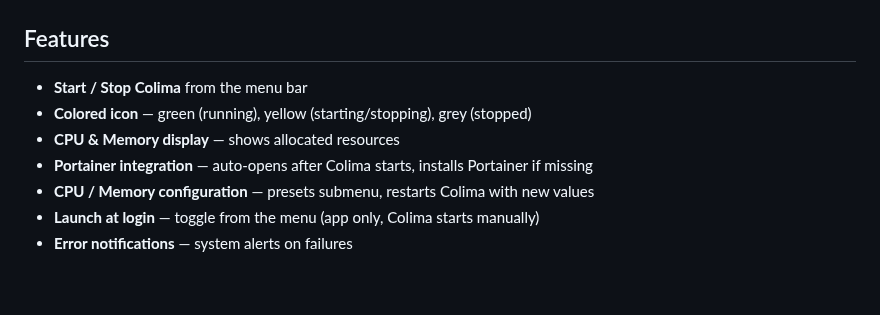
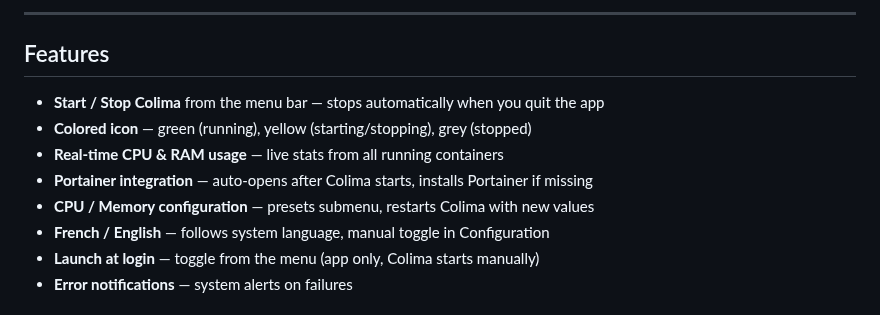
Before and after one commit to DamienGdn/colimaBar, a Markdown page: README.md, the part around one of its changes. GitHub-like rendering; blank space fills up the shorter version.

```diff
--- a/README.md
+++ b/README.md
@@ -6,11 +21,13 @@ macOS menu bar app to manage [Colima](https://github.com/abiosoft/colima) + [Por
+---
 
 ## Features
 
-- **Start / Stop Colima** from the menu bar
+- **Start / Stop Colima** from the menu bar — stops automatically when you quit the app
 - **Colored icon** — green (running), yellow (starting/stopping), grey (stopped)
-- **CPU & Memory display** — shows allocated resources
+- **Real-time CPU & RAM usage** — live stats from all running containers
 - **Portainer integration** — auto-opens after Colima starts, installs Portainer if missing
 - **CPU / Memory configuration** — presets submenu, restarts Colima with new values
+- **French / English** — follows system language, manual toggle in Configuration
 - **Launch at login** — toggle from the menu (app only, Colima starts manually)
 - **Error notifications** — system alerts on failures
 
```
Also changed, not shown: other parts of README.md (+39 -19 lines), docs/icon.png (added), docs/screenshot.png (added).
